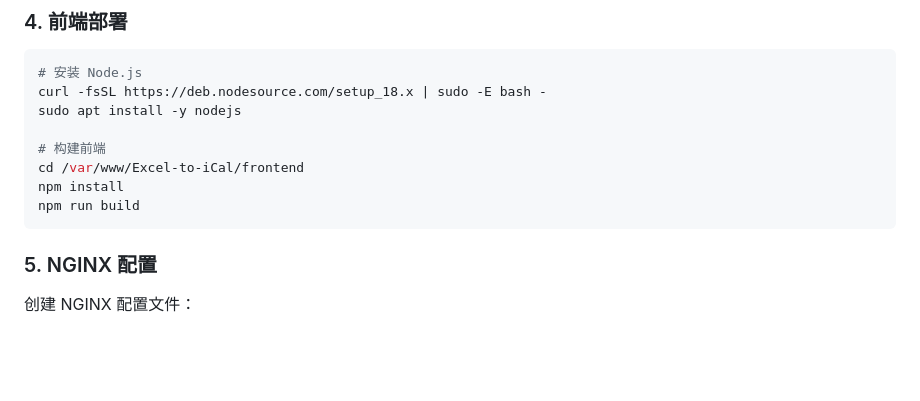
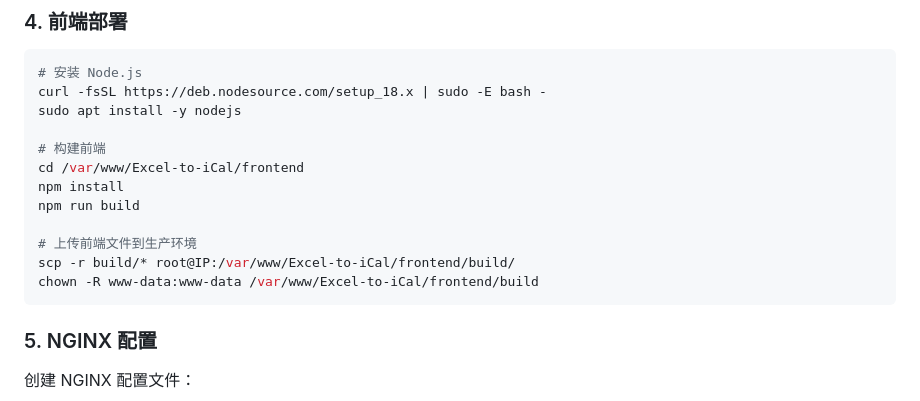
Before and after one commit to DravenTJU/Excel-to-iCal, a Markdown page: README.md, the part around the change. GitHub-like rendering; blank space fills up the shorter version.

Commit message:
Update README.md to include deployment steps for frontend file transfer and permissions
- Added instructions for uploading frontend build files to the production environment using SCP.
- Included a command to change ownership of the uploaded files to ensure proper access for the web server.

````diff
--- a/README.md
+++ b/README.md
@@ -248,6 +248,10 @@ sudo apt install -y nodejs
 cd /var/www/Excel-to-iCal/frontend
 npm install
 npm run build
+
+# 上传前端文件到生产环境
+scp -r build/* root@IP:/var/www/Excel-to-iCal/frontend/build/
+chown -R www-data:www-data /var/www/Excel-to-iCal/frontend/build
 ```
 
 ### 5. NGINX 配置
````
